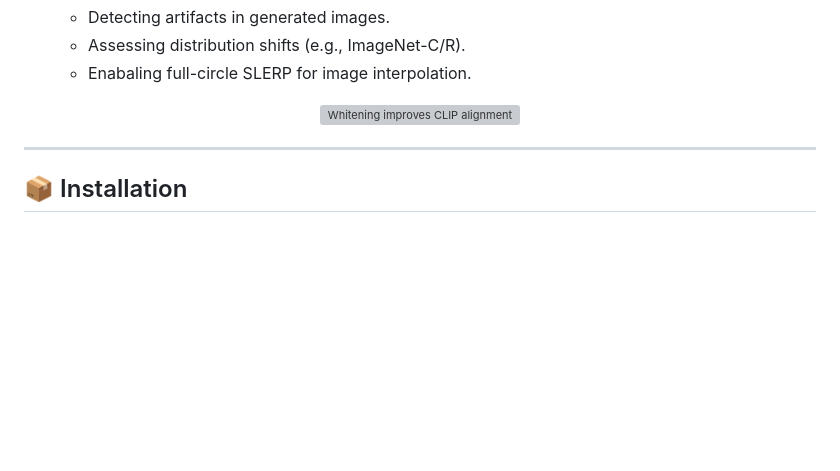
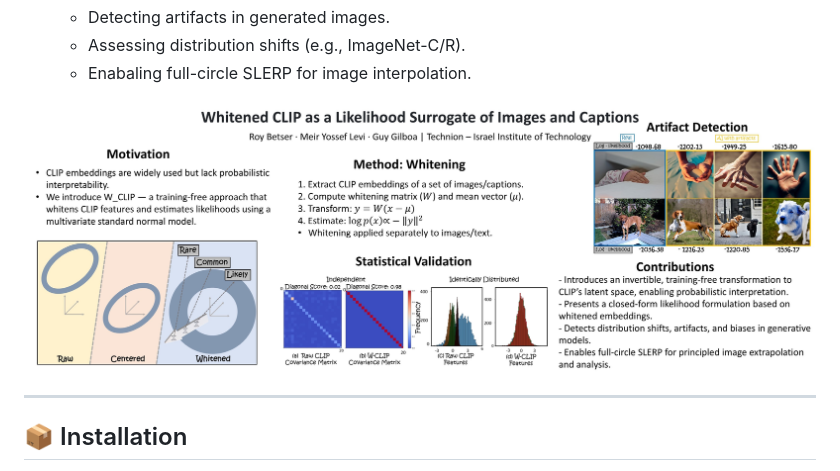
Before and after one commit to rbetser/W_CLIP, a Markdown page: README.md, the part around the change. GitHub-like rendering; blank space fills up the shorter version; grey boxes are pictures that could not be loaded.

```diff
--- a/README.md
+++ b/README.md
@@ -36,7 +36,7 @@ Consequently, the log-likelihood of a sample can be directly estimated from the
   - Enabaling full-circle SLERP for image interpolation.
 
 <p align="center">
-  <img src="assets/whitening_demo.png" width="600" alt="Whitening improves CLIP alignment">
+  <img src="method_fig.jpg" width="1000" alt="Whitening improves CLIP alignment">
 </p>
 
 ---
```
